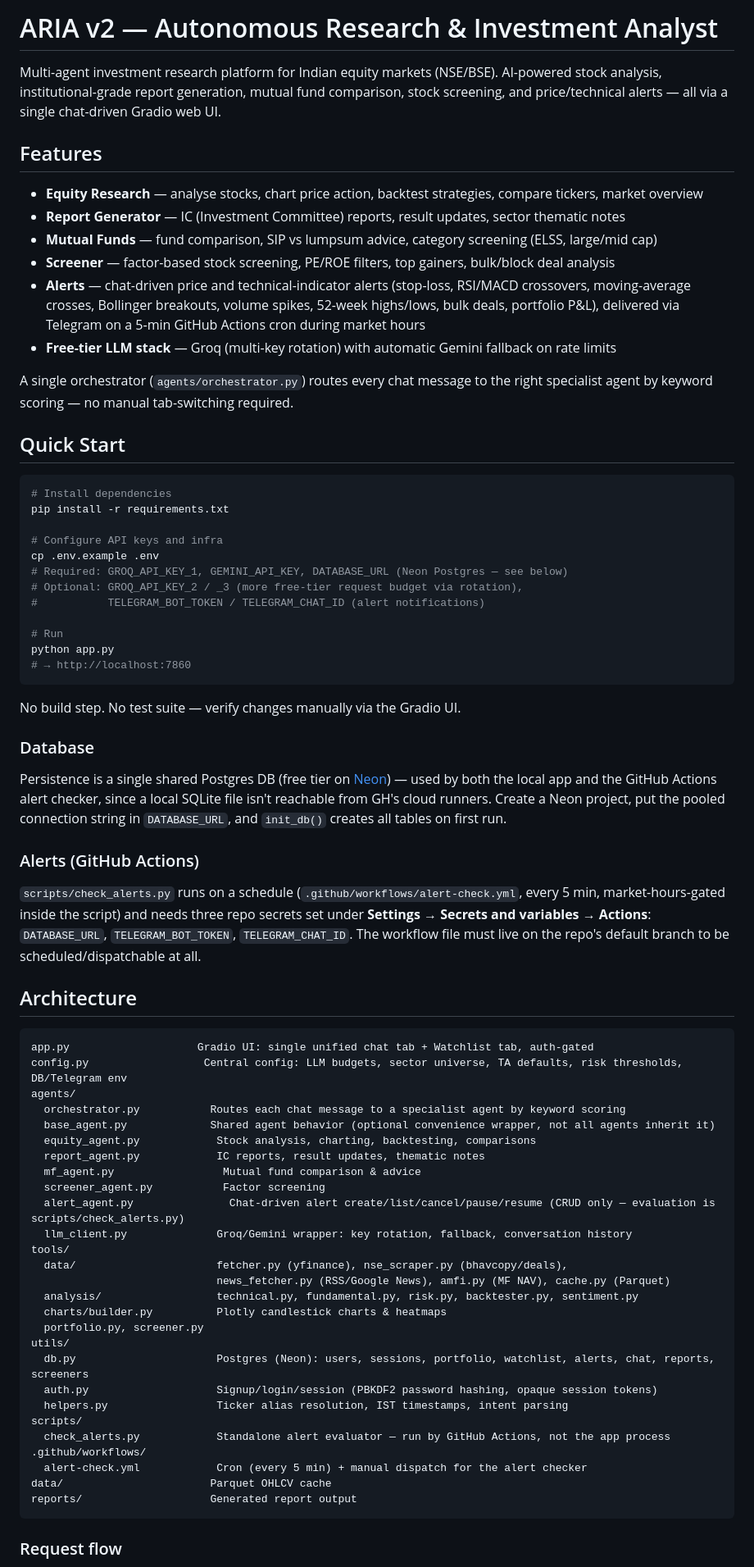
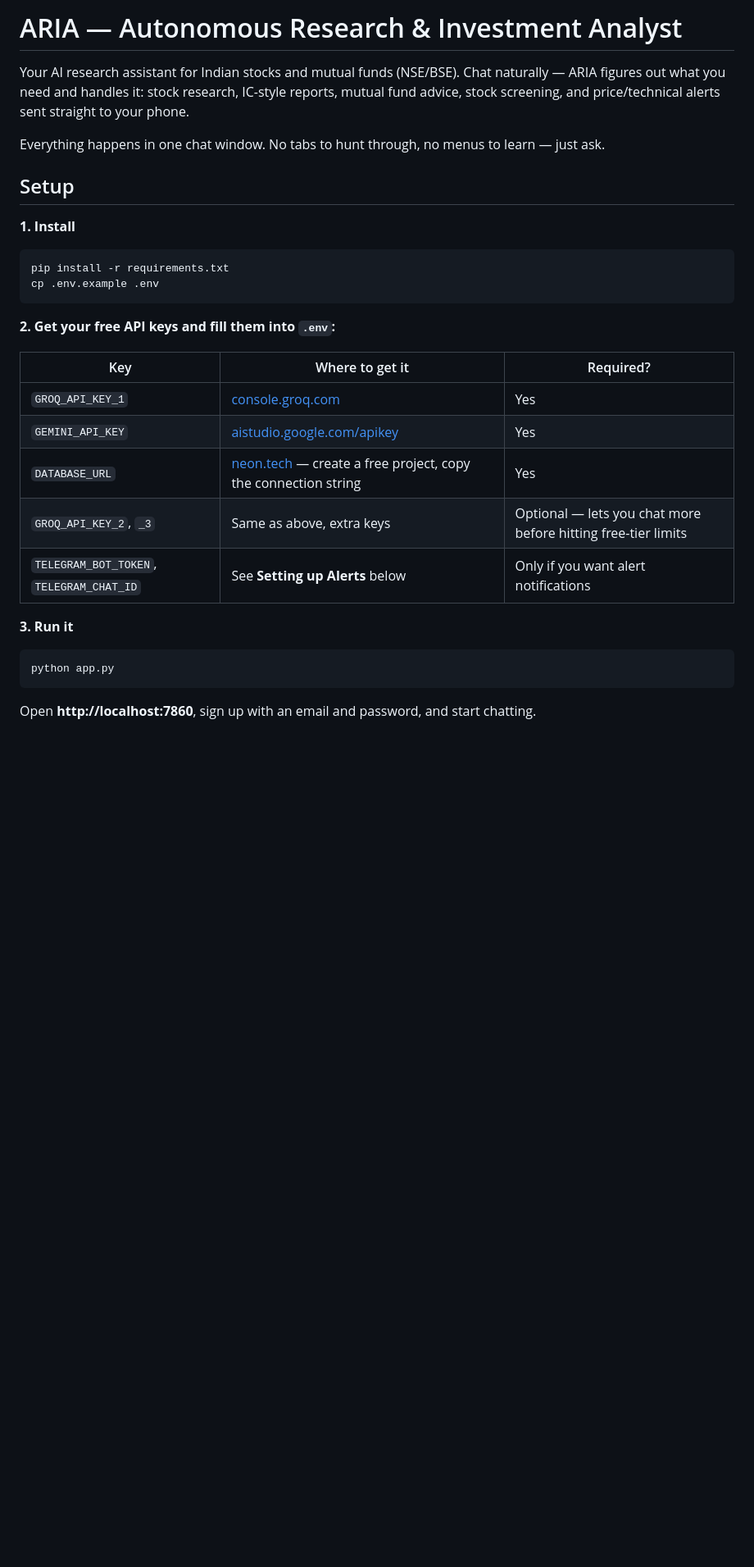
Before and after one commit to champ475/ARIA-research-agent, a Markdown page: README.md, the part around one of its changes. Shown at 82% size. Drawn GitHub-style; blank space fills up the shorter version.

````diff
--- a/README.md
+++ b/README.md
@@ -1,76 +1,33 @@
-# ARIA v2 — Autonomous Research & Investment Analyst
+# ARIA — Autonomous Research & Investment Analyst
 
-Multi-agent investment research platform for Indian equity markets (NSE/BSE). AI-powered stock analysis, institutional-grade report generation, mutual fund comparison, stock screening, and price/technical alerts — all via a single chat-driven Gradio web UI.
+Your AI research assistant for Indian stocks and mutual funds (NSE/BSE). Chat naturally — ARIA figures out what you need and handles it: stock research, IC-style reports, mutual fund advice, stock screening, and price/technical alerts sent straight to your phone.
 
-## Features
+Everything happens in one chat window. No tabs to hunt through, no menus to learn — just ask.
 
-- **Equity Research** — analyse stocks, chart price action, backtest strategies, compare tickers, market overview
-- **Report Generator** — IC (Investment Committee) reports, result updates, sector thematic notes
-- **Mutual Funds** — fund comparison, SIP vs lumpsum advice, category screening (ELSS, large/mid cap)
-- **Screener** — factor-based stock screening, PE/ROE filters, top gainers, bulk/block deal analysis
-- **Alerts** — chat-driven price and technical-indicator alerts (stop-loss, RSI/MACD crossovers, moving-average crosses, Bollinger breakouts, volume spikes, 52-week highs/lows, bulk deals, portfolio P&L), delivered via Telegram on a 5-min GitHub Actions cron during market hours
-- **Free-tier LLM stack** — Groq (multi-key rotation) with automatic Gemini fallback on rate limits
+## Setup
 
-A single orchestrator (`agents/orchestrator.py`) routes every chat message to the right specialist agent by keyword scoring — no manual tab-switching required.
-
-## Quick Start
+**1. Install**
 
 ```bash
-# Install dependencies
 pip install -r requirements.txt
-
-# Configure API keys and infra
 cp .env.example .env
-# Required: GROQ_API_KEY_1, GEMINI_API_KEY, DATABASE_URL (Neon Postgres — see below)
-# Optional: GROQ_API_KEY_2 / _3 (more free-tier request budget via rotation),
-#           TELEGRAM_BOT_TOKEN / TELEGRAM_CHAT_ID (alert notifications)
-
-# Run
-python app.py
-# → http://localhost:7860
 ```
 
-No build step. No test suite — verify changes manually via the Gradio UI.
+**2. Get your free API keys and fill them into `.env`:**
 
-### Database
+| Key | Where to get it | Required? |
+|---|---|---|
+| `GROQ_API_KEY_1` | [console.groq.com](https://console.groq.com) | Yes |
+| `GEMINI_API_KEY` | [aistudio.google.com/apikey](https://aistudio.google.com/apikey) | Yes |
+| `DATABASE_URL` | [neon.tech](https://neon.tech) — create a free project, copy the connection string | Yes |
+| `GROQ_API_KEY_2`, `_3` | Same as above, extra keys | Optional — lets you chat more before hitting free-tier limits |
+| `TELEGRAM_BOT_TOKEN`, `TELEGRAM_CHAT_ID` | See **Setting up Alerts** below | Only if you want alert notifications |
 
-Persistence is a single shared Postgres DB (free tier on [Neon](https://neon.tech)) — used by both the local app and the GitHub Actions alert checker, since a local SQLite file isn't reachable from GH's cloud runners. Create a Neon project, put the pooled connection string in `DATABASE_URL`, and `init_db()` creates all tables on first run.
+**3. Run it**
 
-### Alerts (GitHub Actions)
-
-`scripts/check_alerts.py` runs on a schedule (`.github/workflows/alert-check.yml`, every 5 min, market-hours-gated inside the script) and needs three repo secrets set under **Settings → Secrets and variables → Actions**: `DATABASE_URL`, `TELEGRAM_BOT_TOKEN`, `TELEGRAM_CHAT_ID`. The workflow file must live on the repo's default branch to be scheduled/dispatchable at all.
-
-## Architecture
-
-```
-app.py                    Gradio UI: single unified chat tab + Watchlist tab, auth-gated
-config.py                  Central config: LLM budgets, sector universe, TA defaults, risk thresholds, DB/Telegram env
-agents/
-  orchestrator.py           Routes each chat message to a specialist agent by keyword scoring
-  base_agent.py             Shared agent behavior (optional convenience wrapper, not all agents inherit it)
-  equity_agent.py            Stock analysis, charting, backtesting, comparisons
-  report_agent.py            IC reports, result updates, thematic notes
-  mf_agent.py                 Mutual fund comparison & advice
-  screener_agent.py           Factor screening
-  alert_agent.py               Chat-driven alert create/list/cancel/pause/resume (CRUD only — evaluation is scripts/check_alerts.py)
-  llm_client.py              Groq/Gemini wrapper: key rotation, fallback, conversation history
-tools/
-  data/                      fetcher.py (yfinance), nse_scraper.py (bhavcopy/deals),
-                             news_fetcher.py (RSS/Google News), amfi.py (MF NAV), cache.py (Parquet)
-  analysis/                  technical.py, fundamental.py, risk.py, backtester.py, sentiment.py
-  charts/builder.py          Plotly candlestick charts & heatmaps
-  portfolio.py, screener.py
-utils/
-  db.py                      Postgres (Neon): users, sessions, portfolio, watchlist, alerts, chat, reports, screeners
-  auth.py                    Signup/login/session (PBKDF2 password hashing, opaque session tokens)
-  helpers.py                 Ticker alias resolution, IST timestamps, intent parsing
-scripts/
-  check_alerts.py            Standalone alert evaluator — run by GitHub Actions, not the app process
-.github/workflows/
-  alert-check.yml            Cron (every 5 min) + manual dispatch for the alert checker
-data/                       Parquet OHLCV cache
-reports/                    Generated report output
+```bash
+python app.py
 ```
 
-### Request flow
+Open **http://localhost:7860**, sign up with an email and password, and start chatting.
 
````
Also changed, not shown: other parts of README.md (+47 -24 lines).
